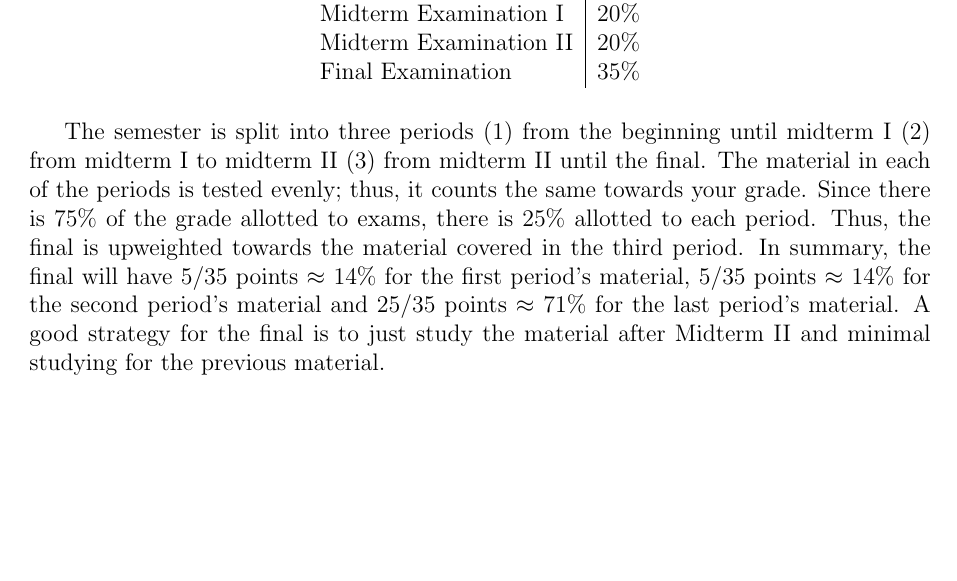
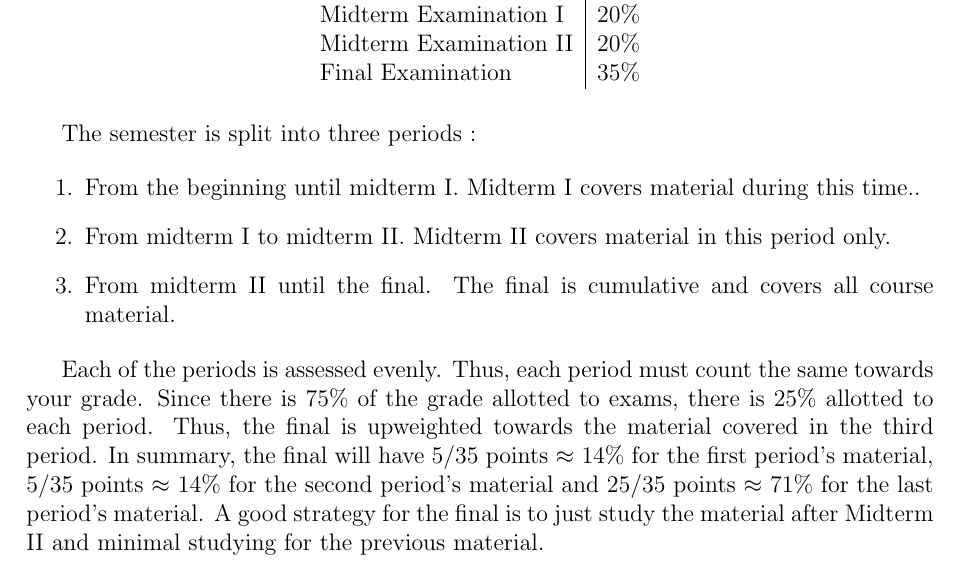
Before and after one commit to kapelner/QC_Math_390.03-02_Spr_2016, a LaTeX document (syllabus/syllabus.tex): part of page 8 of 8, cut so that both start at the same text, the shorter picture padded with empty space. Compiled offline with pdfLaTeX.

Commit message:
syllabus clarification

```diff
--- a/syllabus/syllabus.tex
+++ b/syllabus/syllabus.tex
@@ -1,6 +1,6 @@
 \documentclass[12pt]{article}
 
-\usepackage[margin=1.12in]{geometry}
+\usepackage[margin=1.1in]{geometry}
 \usepackage{hyperref}
 \usepackage{datetime}
 \usepackage[auth-sc,affil-sl]{authblk}
@@ -231,7 +231,15 @@ Final Examination & 35\%
 \end{table}
 \FloatBarrier
 
-The semester is split into three periods (1) from the beginning until midterm I (2) from midterm I to midterm II (3) from midterm II until the final. The material in each of the periods is tested evenly; thus, it counts the same towards your grade. Since there is 75\% of the grade allotted to exams, there is 25\% allotted to each period. Thus, the final is upweighted towards the material covered in the third period. In summary, the final will have 5/35 points $\approx$ 14\% for the first period's material, 5/35 points $\approx$ 14\% for the second period's material and 25/35 points $\approx$ 71\% for the last period's material. A good strategy for the final is to just study the material after Midterm II and minimal studying for the previous material.
+The semester is split into three periods :
+
+\begin{enumerate}
+\item From the beginning until midterm I. Midterm I covers material during this time..
+\item From midterm I to midterm II. Midterm II covers material in this period only.
+\item From midterm II until the final. The final is cumulative and covers all course material.
+\end{enumerate}
+
+Each of the periods is assessed evenly. Thus, each period must count the same towards your grade. Since there is 75\% of the grade allotted to exams, there is 25\% allotted to each period. Thus, the final is upweighted towards the material covered in the third period. In summary, the final will have 5/35 points $\approx$ 14\% for the first period's material, 5/35 points $\approx$ 14\% for the second period's material and 25/35 points $\approx$ 71\% for the last period's material. A good strategy for the final is to just study the material after Midterm II and minimal studying for the previous material.
 
 \subsection*{The Grade Distribution}
 
```
Also changed, not shown: syllabus/syllabus.pdf.
